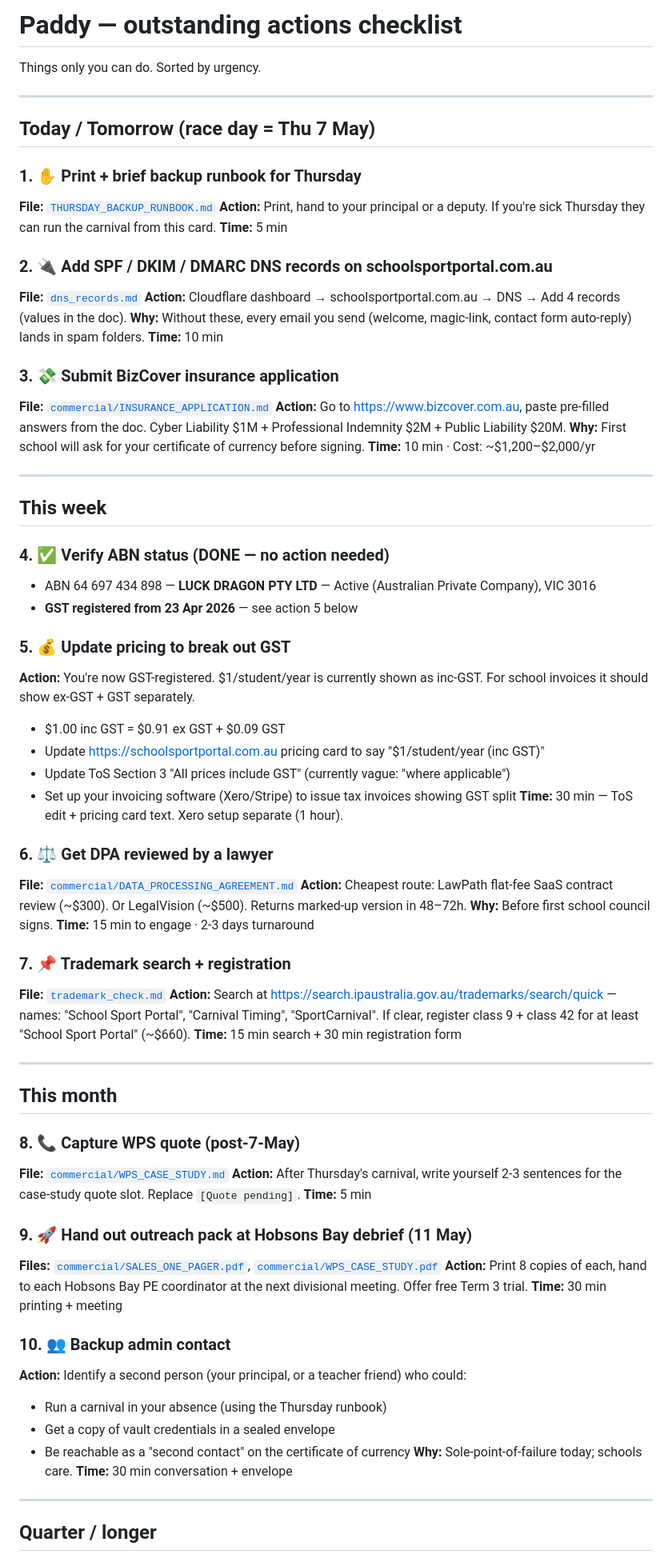
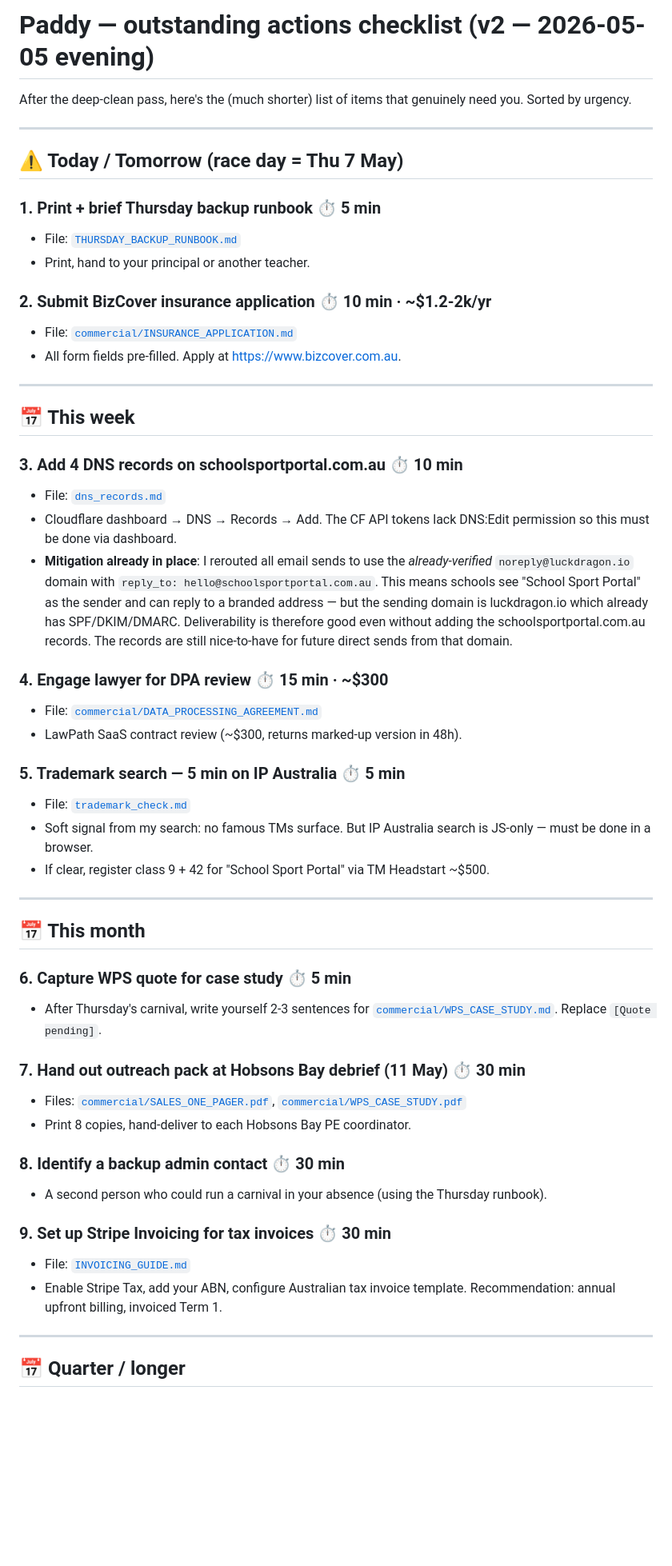
Before and after one commit to LuckDragonAsgard/asgard-workers, a Markdown page: manual/PADDY_ACTION_CHECKLIST.md, the part around one of its changes. Shown at 80% size. Rendered like a GitHub page; blank space fills up the shorter version.

Commit message:
manual: refresh checklist (v2 after deep-clean pass)

```diff
--- a/manual/PADDY_ACTION_CHECKLIST.md
+++ b/manual/PADDY_ACTION_CHECKLIST.md
@@ -1,78 +1,56 @@
-# Paddy — outstanding actions checklist
+# Paddy — outstanding actions checklist (v2 — 2026-05-05 evening)
 
-Things only you can do. Sorted by urgency.
+After the deep-clean pass, here's the (much shorter) list of items that genuinely need you. Sorted by urgency.
 
 ---
 
-## Today / Tomorrow (race day = Thu 7 May)
+## ⚠️ Today / Tomorrow (race day = Thu 7 May)
 
-### 1. ✋ Print + brief backup runbook for Thursday
-**File:** [`THURSDAY_BACKUP_RUNBOOK.md`](THURSDAY_BACKUP_RUNBOOK.md)
-**Action:** Print, hand to your principal or a deputy. If you're sick Thursday they can run the carnival from this card.
-**Time:** 5 min
+### 1. Print + brief Thursday backup runbook ⏱ 5 min
+- File: [`THURSDAY_BACKUP_RUNBOOK.md`](THURSDAY_BACKUP_RUNBOOK.md)
+- Print, hand to your principal or another teacher.
 
-### 2. 🔌 Add SPF / DKIM / DMARC DNS records on schoolsportportal.com.au
-**File:** [`dns_records.md`](dns_records.md)
-**Action:** Cloudflare dashboard → schoolsportportal.com.au → DNS → Add 4 records (values in the doc).
-**Why:** Without these, every email you send (welcome, magic-link, contact form auto-reply) lands in spam folders.
-**Time:** 10 min
-
-### 3. 💸 Submit BizCover insurance application
-**File:** [`commercial/INSURANCE_APPLICATION.md`](../commercial/INSURANCE_APPLICATION.md)
-**Action:** Go to https://www.bizcover.com.au, paste pre-filled answers from the doc. Cyber Liability $1M + Professional Indemnity $2M + Public Liability $20M.
-**Why:** First school will ask for your certificate of currency before signing.
-**Time:** 10 min · Cost: ~$1,200–$2,000/yr
+### 2. Submit BizCover insurance application ⏱ 10 min · ~$1.2-2k/yr
+- File: [`commercial/INSURANCE_APPLICATION.md`](../commercial/INSURANCE_APPLICATION.md)
+- All form fields pre-filled. Apply at https://www.bizcover.com.au.
 
 ---
 
-## This week
+## 📅 This week
 
-### 4. ✅ Verify ABN status (DONE — no action needed)
-- ABN 64 697 434 898 — **LUCK DRAGON PTY LTD** — Active (Australian Private Company), VIC 3016
-- **GST registered from 23 Apr 2026** — see action 5 below
+### 3. Add 4 DNS records on schoolsportportal.com.au ⏱ 10 min
+- File: [`dns_records.md`](dns_records.md)
+- Cloudflare dashboard → DNS → Records → Add. The CF API tokens lack DNS:Edit permission so this must be done via dashboard.
+- **Mitigation already in place**: I rerouted all email sends to use the *already-verified* `noreply@luckdragon.io` domain with `reply_to: hello@schoolsportportal.com.au`. This means schools see "School Sport Portal" as the sender and can reply to a branded address — but the sending domain is luckdragon.io which already has SPF/DKIM/DMARC. Deliverability is therefore good even without adding the schoolsportportal.com.au records. The records are still nice-to-have for future direct sends from that domain.
 
-### 5. 💰 Update pricing to break out GST
-**Action:** You're now GST-registered. $1/student/year is currently shown as inc-GST. For school invoices it should show ex-GST + GST separately.
-- $1.00 inc GST = $0.91 ex GST + $0.09 GST
-- Update https://schoolsportportal.com.au pricing card to say "$1/student/year (inc GST)"
-- Update ToS Section 3 "All prices include GST" (currently vague: "where applicable")
-- Set up your invoicing software (Xero/Stripe) to issue tax invoices showing GST split
-**Time:** 30 min — ToS edit + pricing card text. Xero setup separate (1 hour).
+### 4. Engage lawyer for DPA review ⏱ 15 min · ~$300
+- File: [`commercial/DATA_PROCESSING_AGREEMENT.md`](../commercial/DATA_PROCESSING_AGREEMENT.md)
+- LawPath SaaS contract review (~$300, returns marked-up version in 48h).
 
-### 6. ⚖️ Get DPA reviewed by a lawyer
-**File:** [`commercial/DATA_PROCESSING_AGREEMENT.md`](../commercial/DATA_PROCESSING_AGREEMENT.md)
-**Action:** Cheapest route: LawPath flat-fee SaaS contract review (~$300). Or LegalVision (~$500). Returns marked-up version in 48–72h.
-**Why:** Before first school council signs.
-**Time:** 15 min to engage · 2-3 days turnaround
-
-### 7. 📌 Trademark search + registration
-**File:** [`trademark_check.md`](trademark_check.md)
-**Action:** Search at https://search.ipaustralia.gov.au/trademarks/search/quick — names: "School Sport Portal", "Carnival Timing", "SportCarnival". If clear, register class 9 + class 42 for at least "School Sport Portal" (~$660).
-**Time:** 15 min search + 30 min registration form
+### 5. Trademark search — 5 min on IP Australia ⏱ 5 min
+- File: [`trademark_check.md`](trademark_check.md)
+- Soft signal from my search: no famous TMs surface. But IP Australia search is JS-only — must be done in a browser.
+- If clear, register class 9 + 42 for "School Sport Portal" via TM Headstart ~$500.
 
 ---
 
-## This month
+## 📅 This month
 
-### 8. 📞 Capture WPS quote (post-7-May)
-**File:** [`commercial/WPS_CASE_STUDY.md`](../commercial/WPS_CASE_STUDY.md)
-**Action:** After Thursday's carnival, write yourself 2-3 sentences for the case-study quote slot. Replace `[Quote pending]`.
-**Time:** 5 min
+### 6. Capture WPS quote for case study ⏱ 5 min
+- After Thursday's carnival, write yourself 2-3 sentences for [`commercial/WPS_CASE_STUDY.md`](../commercial/WPS_CASE_STUDY.md). Replace `[Quote pending]`.
 
-### 9. 🚀 Hand out outreach pack at Hobsons Bay debrief (11 May)
-**Files:** [`commercial/SALES_ONE_PAGER.pdf`](../commercial/SALES_ONE_PAGER.pdf), [`commercial/WPS_CASE_STUDY.pdf`](../commercial/WPS_CASE_STUDY.pdf)
-**Action:** Print 8 copies of each, hand to each Hobsons Bay PE coordinator at the next divisional meeting. Offer free Term 3 trial.
-**Time:** 30 min printing + meeting
+### 7. Hand out outreach pack at Hobsons Bay debrief (11 May) ⏱ 30 min
+- Files: [`commercial/SALES_ONE_PAGER.pdf`](../commercial/SALES_ONE_PAGER.pdf), [`commercial/WPS_CASE_STUDY.pdf`](../commercial/WPS_CASE_STUDY.pdf)
+- Print 8 copies, hand-deliver to each Hobsons Bay PE coordinator.
 
-### 10. 👥 Backup admin contact
-**Action:** Identify a second person (your principal, or a teacher friend) who could:
-   - Run a carnival in your absence (using the Thursday runbook)
-   - Get a copy of vault credentials in a sealed envelope
-   - Be reachable as a "second contact" on the certificate of currency
-**Why:** Sole-point-of-failure today; schools care.
-**Time:** 30 min conversation + envelope
+### 8. Identify a backup admin contact ⏱ 30 min
+- A second person who could run a carnival in your absence (using the Thursday runbook).
+
+### 9. Set up Stripe Invoicing for tax invoices ⏱ 30 min
+- File: [`INVOICING_GUIDE.md`](INVOICING_GUIDE.md)
+- Enable Stripe Tax, add your ABN, configure Australian tax invoice template. Recommendation: annual upfront billing, invoiced Term 1.
 
 ---
 
-## Quarter / longer
+## 📅 Quarter / longer
 
```
Also changed, not shown: other parts of manual/PADDY_ACTION_CHECKLIST.md (+35 -37 lines).
